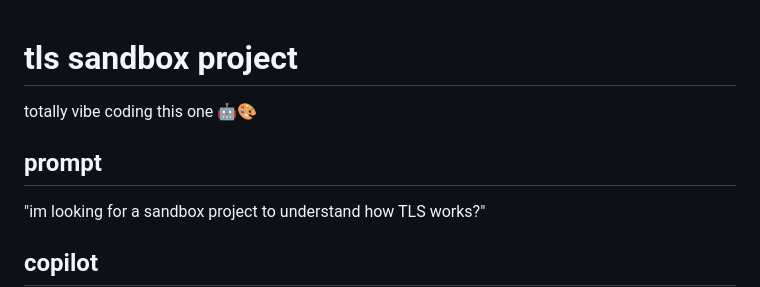
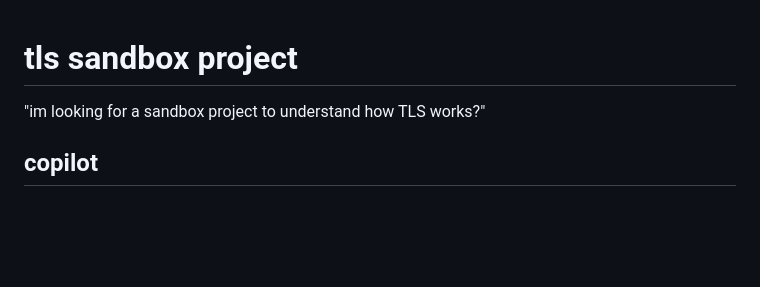
Before and after one commit to socraticDevBlog/sandboxes, a Markdown page: tls_sandbox/README.md, the part around the change. Rendered like a GitHub page; blank space fills up the shorter version.

```diff
--- a/tls_sandbox/README.md
+++ b/tls_sandbox/README.md
@@ -1,8 +1,4 @@
 # tls sandbox project
-
-totally vibe coding this one 🤖🎨
-
-## prompt
 
 "im looking for a sandbox project to understand how TLS works?"
 
```
